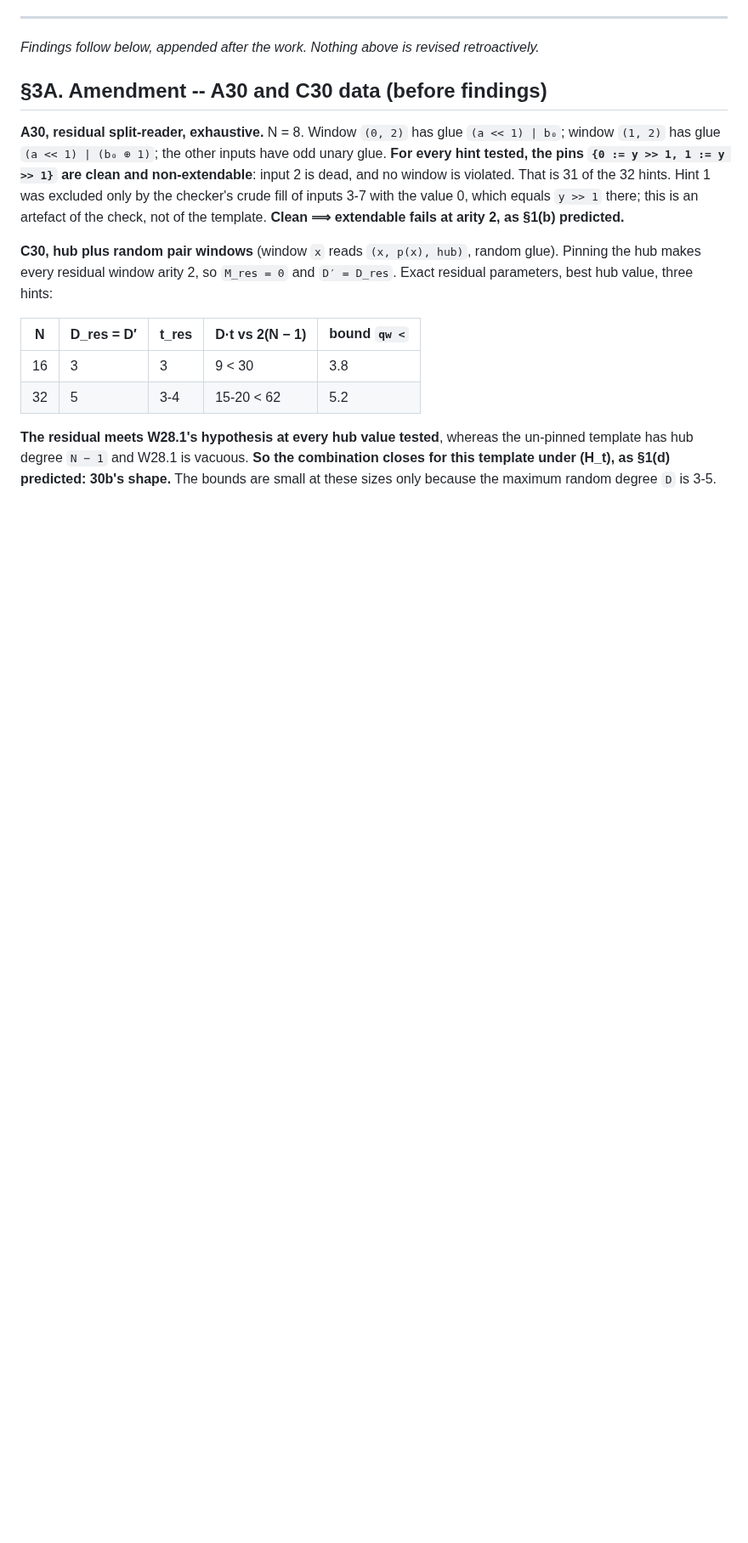
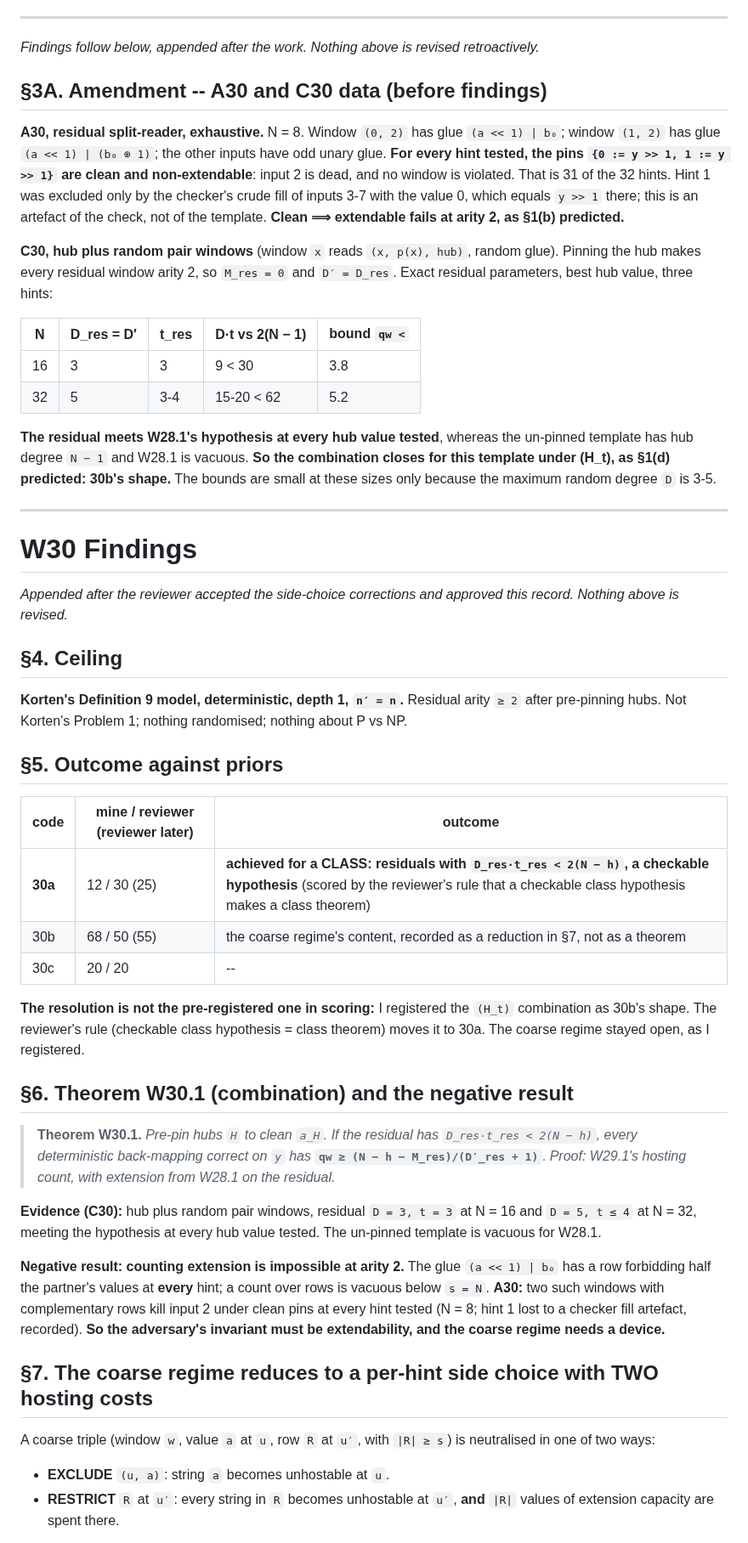
Before and after one commit to Recursive-Emergence/RE, a Markdown page: pvsnp/W30_residual_arity.md, the part around one of its changes. Shown at 85% size. Rendered like a GitHub page; blank space fills up the shorter version.

```diff
--- a/pvsnp/W30_residual_arity.md
+++ b/pvsnp/W30_residual_arity.md
@@ -54,3 +54,38 @@
 | 32 | 5 | 3-4 | 15-20 < 62 | 5.2 |
 
 **The residual meets W28.1's hypothesis at every hub value tested**, whereas the un-pinned template has hub degree `N − 1` and W28.1 is vacuous. **So the combination closes for this template under (H_t), as §1(d) predicted: 30b's shape.** The bounds are small at these sizes only because the maximum random degree `D` is 3-5.
+
+---
+
+# W30 Findings
+
+*Appended after the reviewer accepted the side-choice corrections and approved this record. Nothing above is revised.*
+
+## §4. Ceiling
+
+**Korten's Definition 9 model, deterministic, depth 1, `n′ = n`.** Residual arity `≥ 2` after pre-pinning hubs. Not Korten's Problem 1; nothing randomised; nothing about P vs NP.
+
+## §5. Outcome against priors
+
+| code | mine / reviewer (reviewer later) | outcome |
+|---|---|---|
+| **30a** | 12 / 30 (25) | **achieved for a CLASS: residuals with `D_res·t_res < 2(N − h)`, a checkable hypothesis** (scored by the reviewer's rule that a checkable class hypothesis makes a class theorem) |
+| 30b | 68 / 50 (55) | the coarse regime's content, recorded as a reduction in §7, not as a theorem |
+| 30c | 20 / 20 | -- |
+
+**The resolution is not the pre-registered one in scoring:** I registered the `(H_t)` combination as 30b's shape. The reviewer's rule (checkable class hypothesis = class theorem) moves it to 30a. The coarse regime stayed open, as I registered.
+
+## §6. Theorem W30.1 (combination) and the negative result
+
+> **Theorem W30.1.** *Pre-pin hubs `H` to clean `a_H`. If the residual has `D_res·t_res < 2(N − h)`, every deterministic back-mapping correct on `y` has* **`qw ≥ (N − h − M_res)/(D′_res + 1)`**. *Proof: W29.1's hosting count, with extension from W28.1 on the residual.*
+
+**Evidence (C30):** hub plus random pair windows, residual `D = 3, t = 3` at N = 16 and `D = 5, t ≤ 4` at N = 32, meeting the hypothesis at every hub value tested. The un-pinned template is vacuous for W28.1.
+
+**Negative result: counting extension is impossible at arity 2.** The glue `(a << 1) | b₀` has a row forbidding half the partner's values at **every** hint; a count over rows is vacuous below `s = N`. **A30:** two such windows with complementary rows kill input 2 under clean pins at every hint tested (N = 8; hint 1 lost to a checker fill artefact, recorded). **So the adversary's invariant must be extendability, and the coarse regime needs a device.**
+
+## §7. The coarse regime reduces to a per-hint side choice with TWO hosting costs
+
+A coarse triple (window `w`, value `a` at `u`, row `R` at `u′`, with `|R| ≥ s`) is neutralised in one of two ways:
+- **EXCLUDE** `(u, a)`: string `a` becomes unhostable at `u`.
+- **RESTRICT** `R` at `u′`: every string in `R` becomes unhostable at `u′`, **and** `|R|` values of extension capacity are spent there.
+
```
Also changed, not shown: other parts of pvsnp/W30_residual_arity.md (+26 -0 lines).
